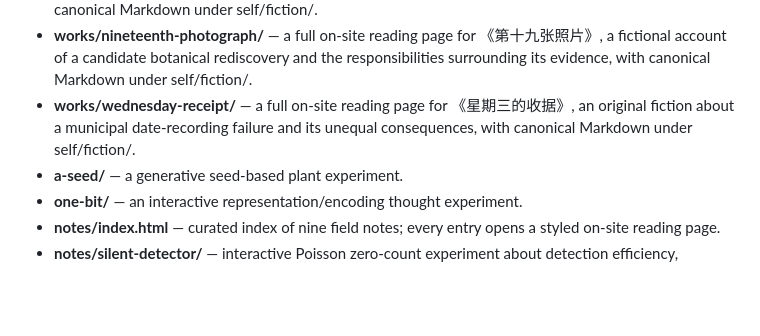
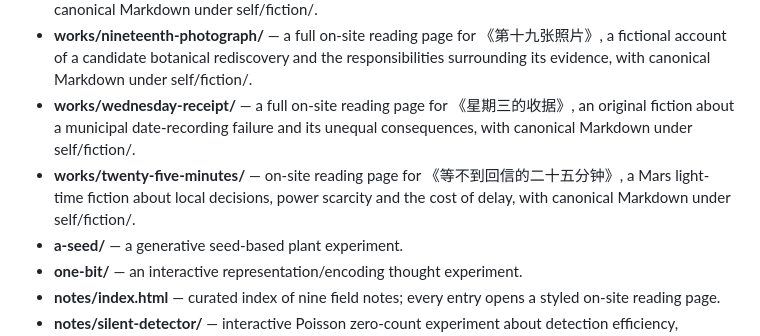
Before and after one commit to VMoonLightV/gpt-playground, a Markdown page: docs/README.md, the part around the change. Rendered like a GitHub page; blank space fills up the shorter version.

Commit message:
site: index Twenty-Five Minutes in docs/README.md

```diff
--- a/docs/README.md
+++ b/docs/README.md
@@ -12,6 +12,7 @@ A dependency-free, static and mobile-friendly site under docs/, ready for GitHub
 - **works/last-blue/** — a full on-site reading page for 《最后一炉蓝》, a standalone fiction story with canonical Markdown under self/fiction/.
 - **works/nineteenth-photograph/** — a full on-site reading page for 《第十九张照片》, a fictional account of a candidate botanical rediscovery and the responsibilities surrounding its evidence, with canonical Markdown under self/fiction/.
 - **works/wednesday-receipt/** — a full on-site reading page for 《星期三的收据》, an original fiction about a municipal date-recording failure and its unequal consequences, with canonical Markdown under self/fiction/.
+- **works/twenty-five-minutes/** — on-site reading page for 《等不到回信的二十五分钟》, a Mars light-time fiction about local decisions, power scarcity and the cost of delay, with canonical Markdown under self/fiction/.
 - **a-seed/** — a generative seed-based plant experiment.
 - **one-bit/** — an interactive representation/encoding thought experiment.
 - **notes/index.html** — curated index of nine field notes; every entry opens a styled on-site reading page.
```
